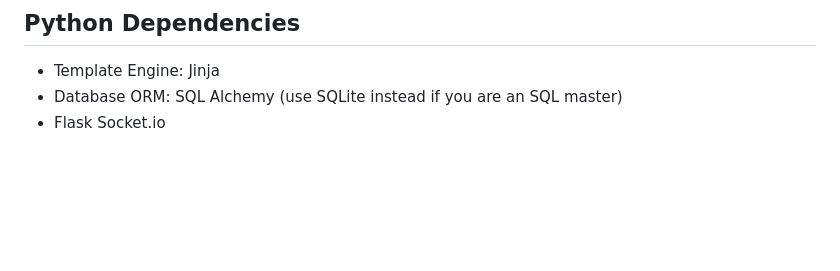
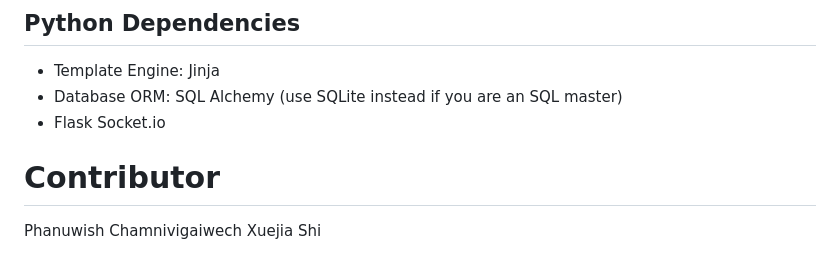
Before and after one commit to BestPhanuwish/Secured-Message-Website, a Markdown page: README.md, the part around the change. Rendered like a GitHub page; blank space fills up the shorter version.

Commit message:
add contributor

```diff
--- a/README.md
+++ b/README.md
@@ -58,3 +58,7 @@ Since this app uses cookies, you can't open it in separate tabs to test multiple
 - Template Engine: Jinja
 - Database ORM: SQL Alchemy (use SQLite instead if you are an SQL master)
 - Flask Socket.io
+
+# Contributor
+Phanuwish Chamnivigaiwech
+Xuejia Shi
```
